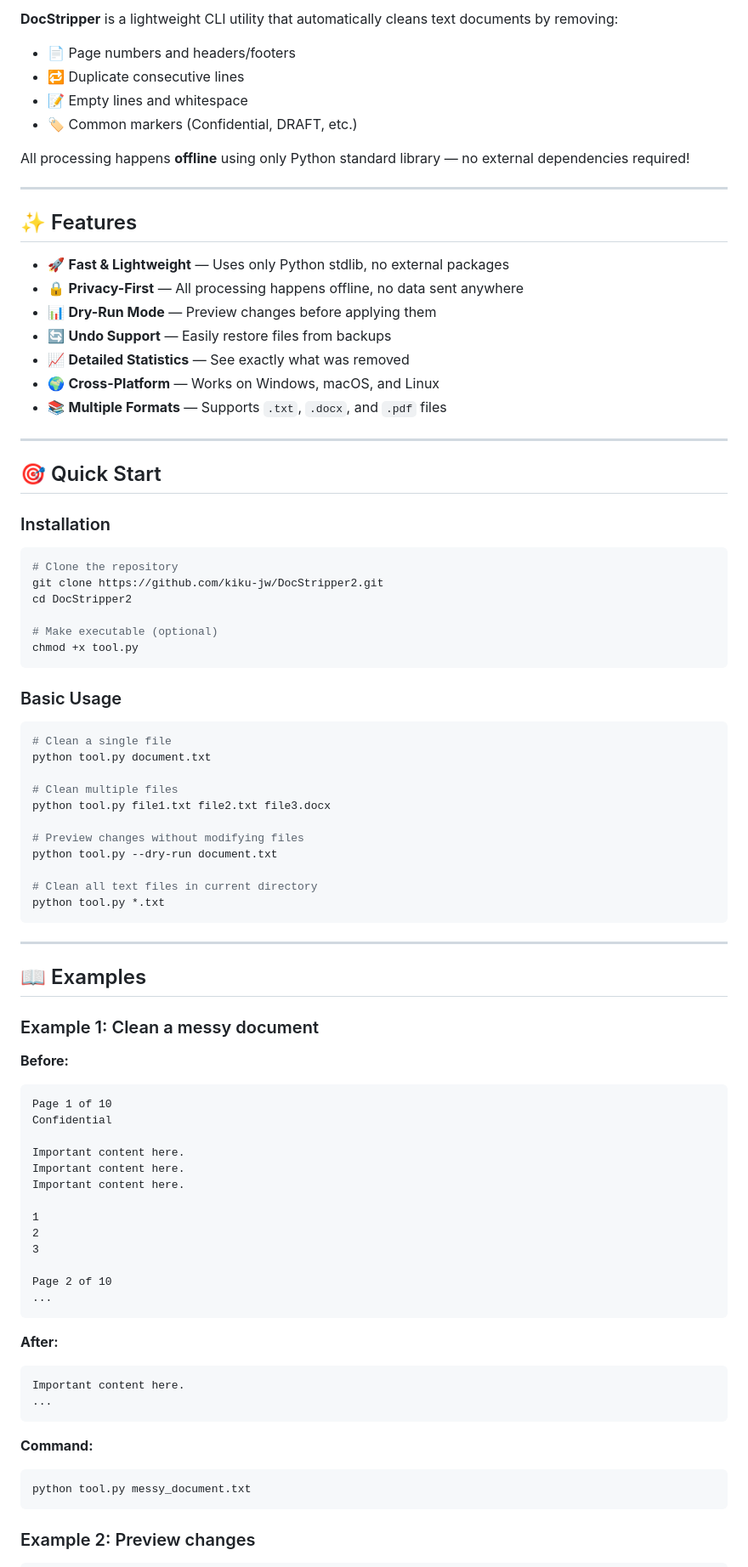
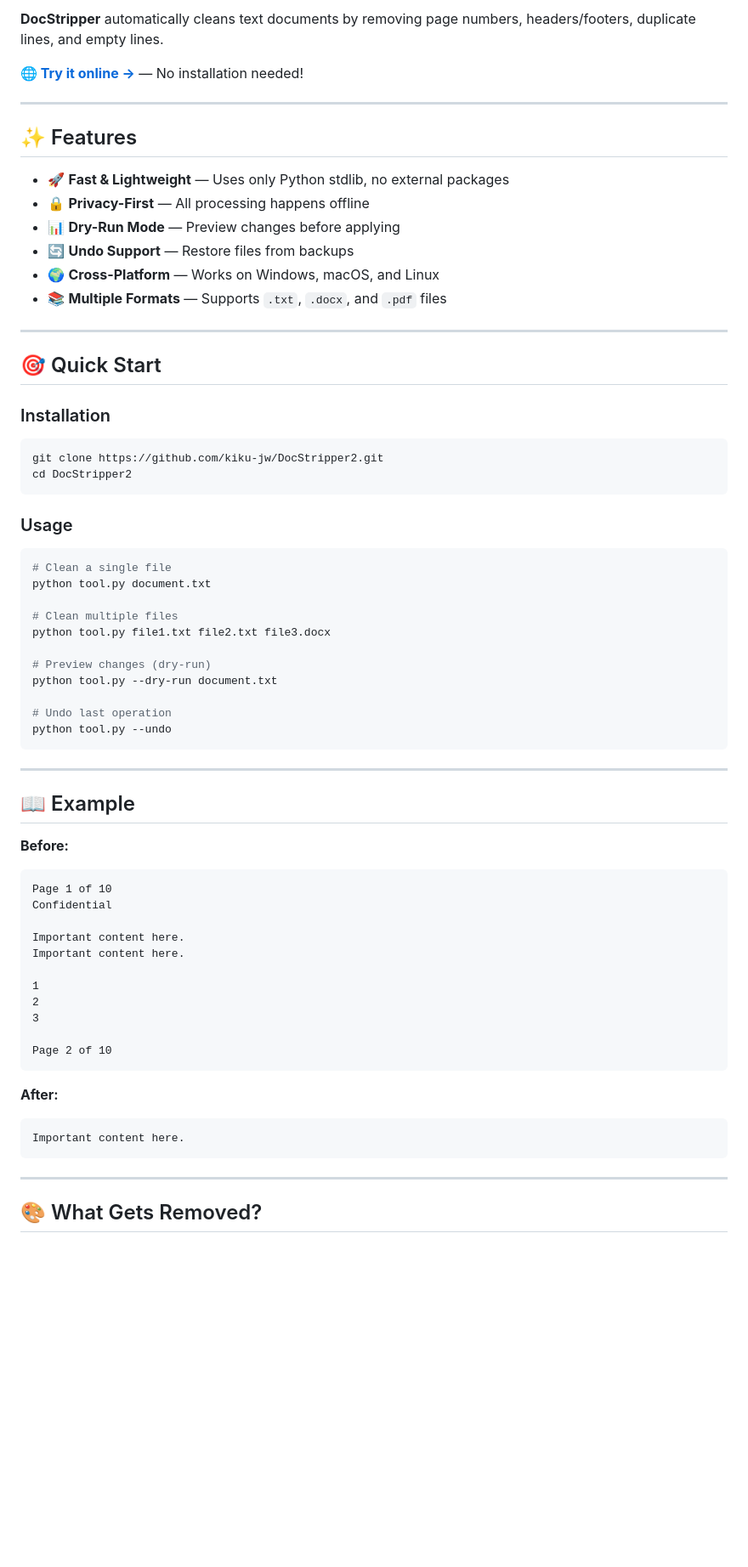
Before and after one commit to kiku-jw/DocStripper, a Markdown page: README.md, the part around the change printed below. Shown: that part at 85% size. GitHub-like rendering; blank space fills up the shorter version.

````diff
--- a/README.md
+++ b/README.md
@@ -8,21 +7,16 @@
 
-**DocStripper** is a lightweight CLI utility that automatically cleans text documents by removing:
-- 📄 Page numbers and headers/footers
-- 🔁 Duplicate consecutive lines
-- 📝 Empty lines and whitespace
-- 🏷️ Common markers (Confidential, DRAFT, etc.)
+**DocStripper** automatically cleans text documents by removing page numbers, headers/footers, duplicate lines, and empty lines.
 
-All processing happens **offline** using only Python standard library — no external dependencies required!
+**🌐 [Try it online →](https://kiku-jw.github.io/DocStripper2/)** — No installation needed!
 
 ---
 
 ## ✨ Features
 
 - 🚀 **Fast & Lightweight** — Uses only Python stdlib, no external packages
-- 🔒 **Privacy-First** — All processing happens offline, no data sent anywhere
-- 📊 **Dry-Run Mode** — Preview changes before applying them
-- 🔄 **Undo Support** — Easily restore files from backups
-- 📈 **Detailed Statistics** — See exactly what was removed
+- 🔒 **Privacy-First** — All processing happens offline
+- 📊 **Dry-Run Mode** — Preview changes before applying
+- 🔄 **Undo Support** — Restore files from backups
 - 🌍 **Cross-Platform** — Works on Windows, macOS, and Linux
 - 📚 **Multiple Formats** — Supports `.txt`, `.docx`, and `.pdf` files
 
@@ -33,15 +27,11 @@ All processing happens **offline** using only Python standard library — no ext
 ### Installation
 
 ```bash
-# Clone the repository
 git clone https://github.com/kiku-jw/DocStripper2.git
 cd DocStripper2
-
-# Make executable (optional)
-chmod +x tool.py
 ```
 
-### Basic Usage
+### Usage
 
 ```bash
 # Clean a single file
@@ -50,18 +40,16 @@ python tool.py document.txt
 # Clean multiple files
 python tool.py file1.txt file2.txt file3.docx
 
-# Preview changes without modifying files
+# Preview changes (dry-run)
 python tool.py --dry-run document.txt
 
-# Clean all text files in current directory
-python tool.py *.txt
+# Undo last operation
+python tool.py --undo
 ```
 
 ---
 
-## 📖 Examples
-
-### Example 1: Clean a messy document
+## 📖 Example
 
 **Before:**
 ```
@@ -70,26 +58,20 @@ Confidential
 
 Important content here.
 Important content here.
-Important content here.
 
 1
 2
 3
 
 Page 2 of 10
-...
 ```
 
 **After:**
 ```
 Important content here.
-...
 ```
 
-**Command:**
-```bash
-python tool.py messy_document.txt
-```
+---
 
-### Example 2: Preview changes
+## 🎨 What Gets Removed?
 
````
Also changed, not shown: other parts of README.md (+17 -171 lines).
